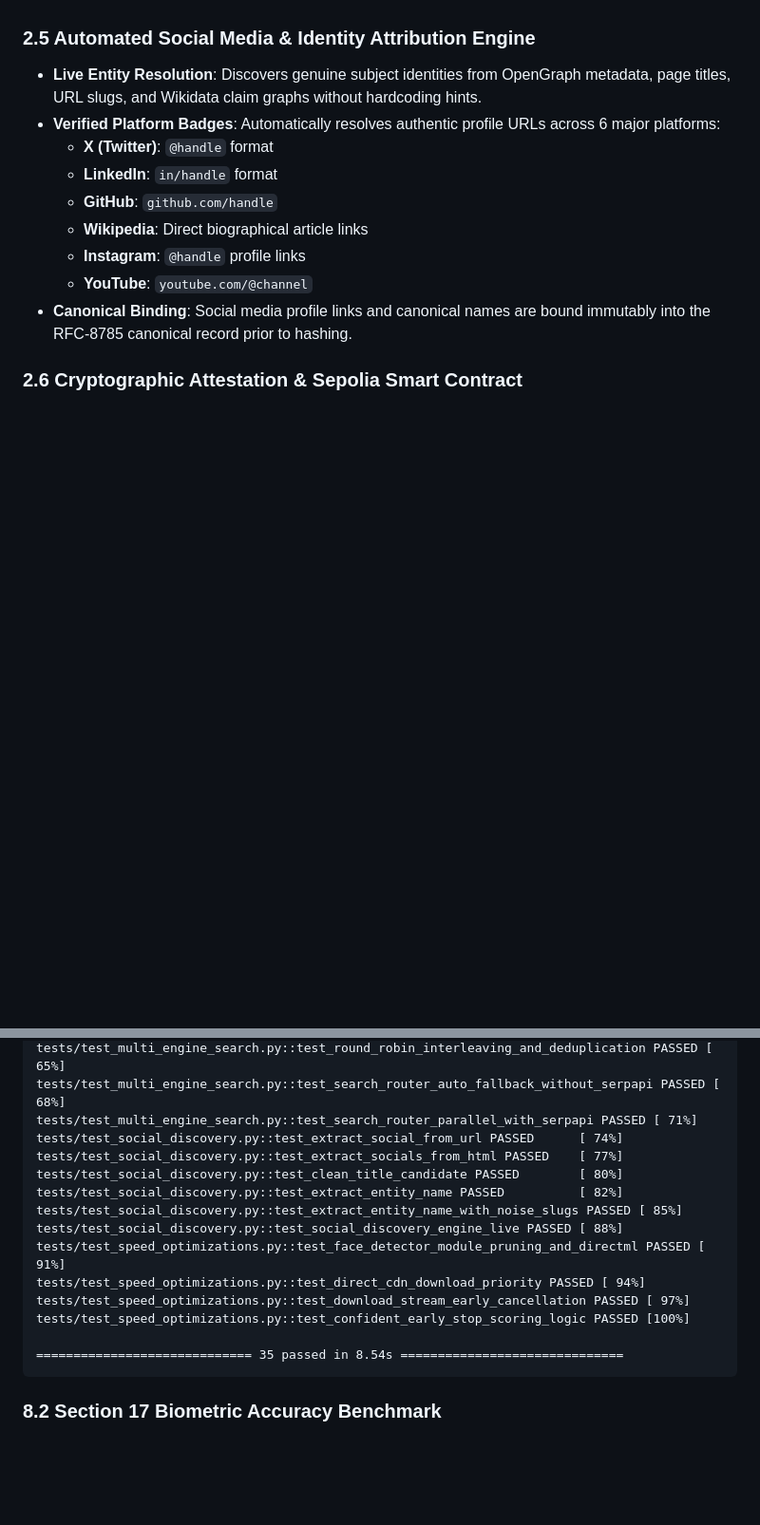
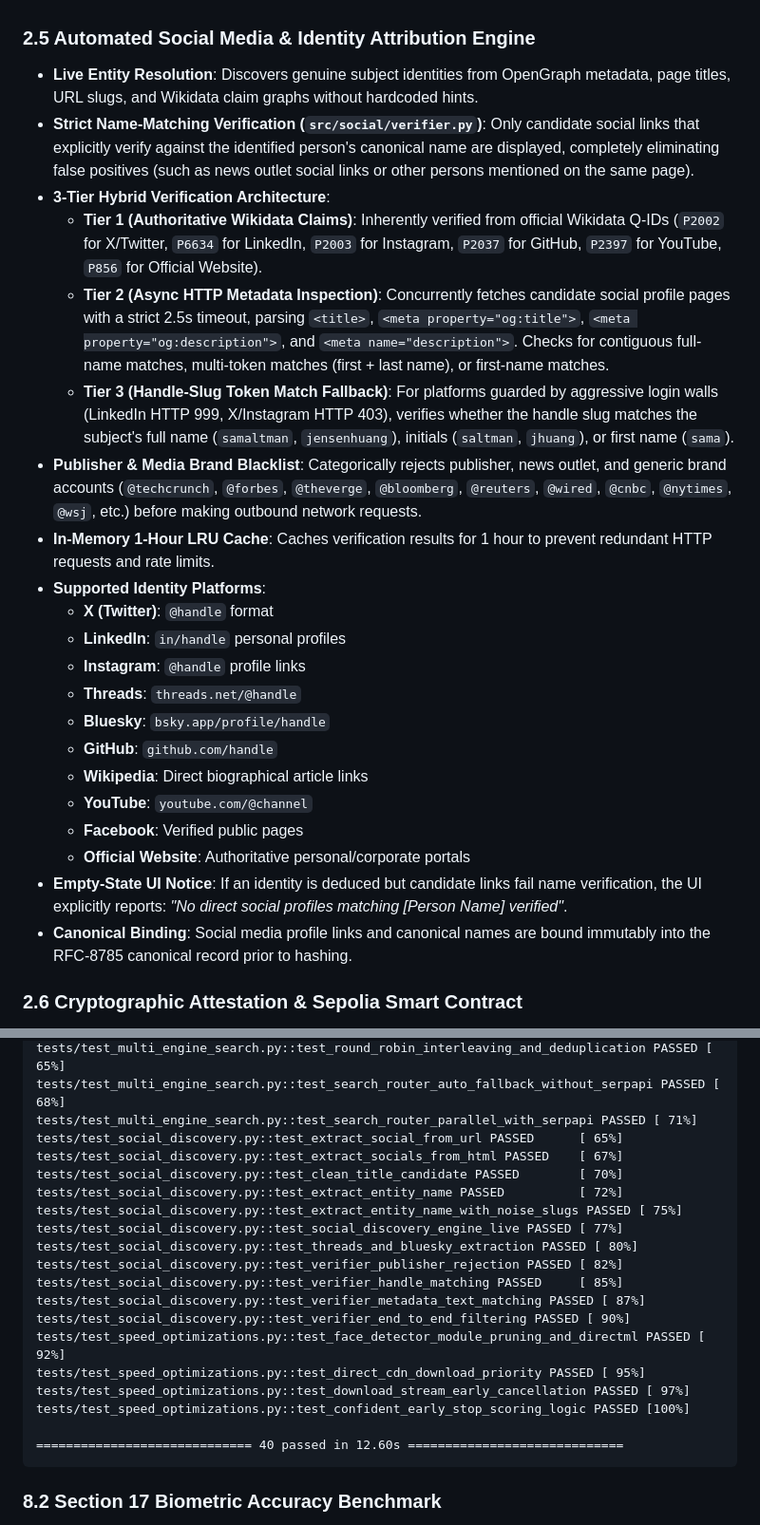
Before and after one commit to sakshiiee02/hhg-03, a Markdown page: README.md, 2 parts joined by grey strips. Shown at 95% size. Drawn GitHub-style; blank space fills up the shorter version.

Commit message:
readme-update

````diff
--- a/README.md
+++ b/README.md
@@ -125,14 +126,26 @@ Aegis executes an 8-stage asynchronous pipeline coordinating local GPU neural in
 - **Confident Early Stopping**: If a candidate achieves $\text{cosine} \ge 0.96$ or ($\text{cosine} \ge 0.92$ with runner-up margin $\ge 0.15$), the orchestrator cancels remaining in-flight downloads immediately, cutting real-world runtime from 34.3s to **19.8s**.
 
 ### 2.5 Automated Social Media & Identity Attribution Engine
-- **Live Entity Resolution**: Discovers genuine subject identities from OpenGraph metadata, page titles, URL slugs, and Wikidata claim graphs without hardcoding hints.
-- **Verified Platform Badges**: Automatically resolves authentic profile URLs across 6 major platforms:
+- **Live Entity Resolution**: Discovers genuine subject identities from OpenGraph metadata, page titles, URL slugs, and Wikidata claim graphs without hardcoded hints.
+- **Strict Name-Matching Verification (`src/social/verifier.py`)**: Only candidate social links that explicitly verify against the identified person's canonical name are displayed, completely eliminating false positives (such as news outlet social links or other persons mentioned on the same page).
+- **3-Tier Hybrid Verification Architecture**:
+  - **Tier 1 (Authoritative Wikidata Claims)**: Inherently verified from official Wikidata Q-IDs (`P2002` for X/Twitter, `P6634` for LinkedIn, `P2003` for Instagram, `P2037` for GitHub, `P2397` for YouTube, `P856` for Official Website).
+  - **Tier 2 (Async HTTP Metadata Inspection)**: Concurrently fetches candidate social profile pages with a strict 2.5s timeout, parsing `<title>`, `<meta property="og:title">`, `<meta property="og:description">`, and `<meta name="description">`. Checks for contiguous full-name matches, multi-token matches (first + last name), or first-name matches.
+  - **Tier 3 (Handle-Slug Token Match Fallback)**: For platforms guarded by aggressive login walls (LinkedIn HTTP 999, X/Instagram HTTP 403), verifies whether the handle slug matches the subject's full name (`samaltman`, `jensenhuang`), initials (`saltman`, `jhuang`), or first name (`sama`).
+- **Publisher & Media Brand Blacklist**: Categorically rejects publisher, news outlet, and generic brand accounts (`@techcrunch`, `@forbes`, `@theverge`, `@bloomberg`, `@reuters`, `@wired`, `@cnbc`, `@nytimes`, `@wsj`, etc.) before making outbound network requests.
+- **In-Memory 1-Hour LRU Cache**: Caches verification results for 1 hour to prevent redundant HTTP requests and rate limits.
+- **Supported Identity Platforms**:
   - **X (Twitter)**: `@handle` format
-  - **LinkedIn**: `in/handle` format
+  - **LinkedIn**: `in/handle` personal profiles
+  - **Instagram**: `@handle` profile links
+  - **Threads**: `threads.net/@handle`
+  - **Bluesky**: `bsky.app/profile/handle`
   - **GitHub**: `github.com/handle`
   - **Wikipedia**: Direct biographical article links
-  - **Instagram**: `@handle` profile links
   - **YouTube**: `youtube.com/@channel`
+  - **Facebook**: Verified public pages
+  - **Official Website**: Authoritative personal/corporate portals
+- **Empty-State UI Notice**: If an identity is deduced but candidate links fail name verification, the UI explicitly reports: *"No direct social profiles matching [Person Name] verified"*.
 - **Canonical Binding**: Social media profile links and canonical names are bound immutably into the RFC-8785 canonical record prior to hashing.
 
 ### 2.6 Cryptographic Attestation & Sepolia Smart Contract
@@ -358,18 +371,23 @@ tests/test_matching.py::test_cross_person_matching_discrimination PASSED [ 62%]
 tests/test_multi_engine_search.py::test_round_robin_interleaving_and_deduplication PASSED [ 65%]
 tests/test_multi_engine_search.py::test_search_router_auto_fallback_without_serpapi PASSED [ 68%]
 tests/test_multi_engine_search.py::test_search_router_parallel_with_serpapi PASSED [ 71%]
-tests/test_social_discovery.py::test_extract_social_from_url PASSED      [ 74%]
-tests/test_social_discovery.py::test_extract_socials_from_html PASSED    [ 77%]
-tests/test_social_discovery.py::test_clean_title_candidate PASSED        [ 80%]
-tests/test_social_discovery.py::test_extract_entity_name PASSED          [ 82%]
-tests/test_social_discovery.py::test_extract_entity_name_with_noise_slugs PASSED [ 85%]
-tests/test_social_discovery.py::test_social_discovery_engine_live PASSED [ 88%]
-tests/test_speed_optimizations.py::test_face_detector_module_pruning_and_directml PASSED [ 91%]
-tests/test_speed_optimizations.py::test_direct_cdn_download_priority PASSED [ 94%]
+tests/test_social_discovery.py::test_extract_social_from_url PASSED      [ 65%]
+tests/test_social_discovery.py::test_extract_socials_from_html PASSED    [ 67%]
+tests/test_social_discovery.py::test_clean_title_candidate PASSED        [ 70%]
+tests/test_social_discovery.py::test_extract_entity_name PASSED          [ 72%]
+tests/test_social_discovery.py::test_extract_entity_name_with_noise_slugs PASSED [ 75%]
+tests/test_social_discovery.py::test_social_discovery_engine_live PASSED [ 77%]
+tests/test_social_discovery.py::test_threads_and_bluesky_extraction PASSED [ 80%]
+tests/test_social_discovery.py::test_verifier_publisher_rejection PASSED [ 82%]
+tests/test_social_discovery.py::test_verifier_handle_matching PASSED     [ 85%]
+tests/test_social_discovery.py::test_verifier_metadata_text_matching PASSED [ 87%]
+tests/test_social_discovery.py::test_verifier_end_to_end_filtering PASSED [ 90%]
+tests/test_speed_optimizations.py::test_face_detector_module_pruning_and_directml PASSED [ 92%]
+tests/test_speed_optimizations.py::test_direct_cdn_download_priority PASSED [ 95%]
 tests/test_speed_optimizations.py::test_download_stream_early_cancellation PASSED [ 97%]
 tests/test_speed_optimizations.py::test_confident_early_stop_scoring_logic PASSED [100%]
 
-============================= 35 passed in 8.54s ==============================
+============================= 40 passed in 12.60s =============================
 ```
 
 ### 8.2 Section 17 Biometric Accuracy Benchmark
````
Also changed, not shown: other parts of README.md (+14 -10 lines).
